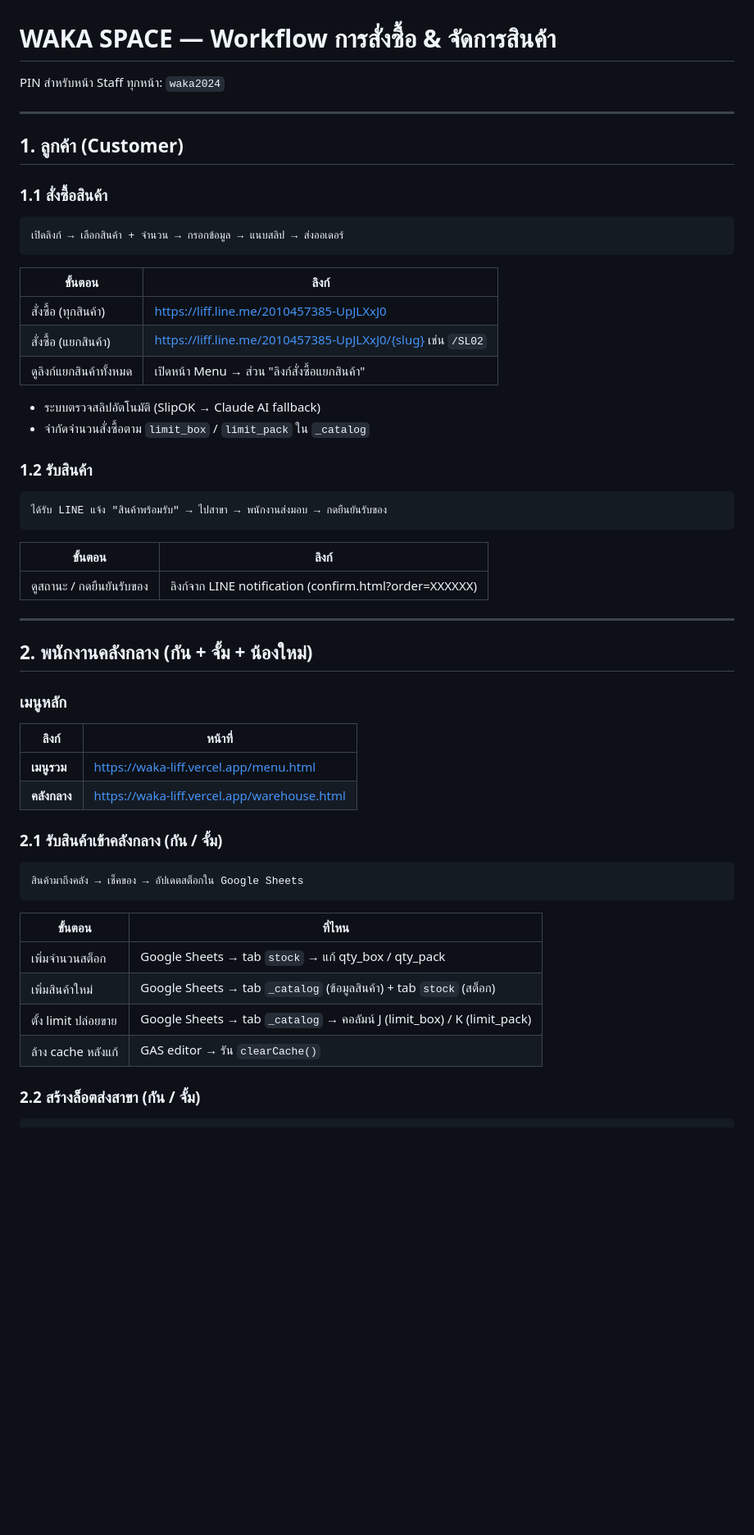
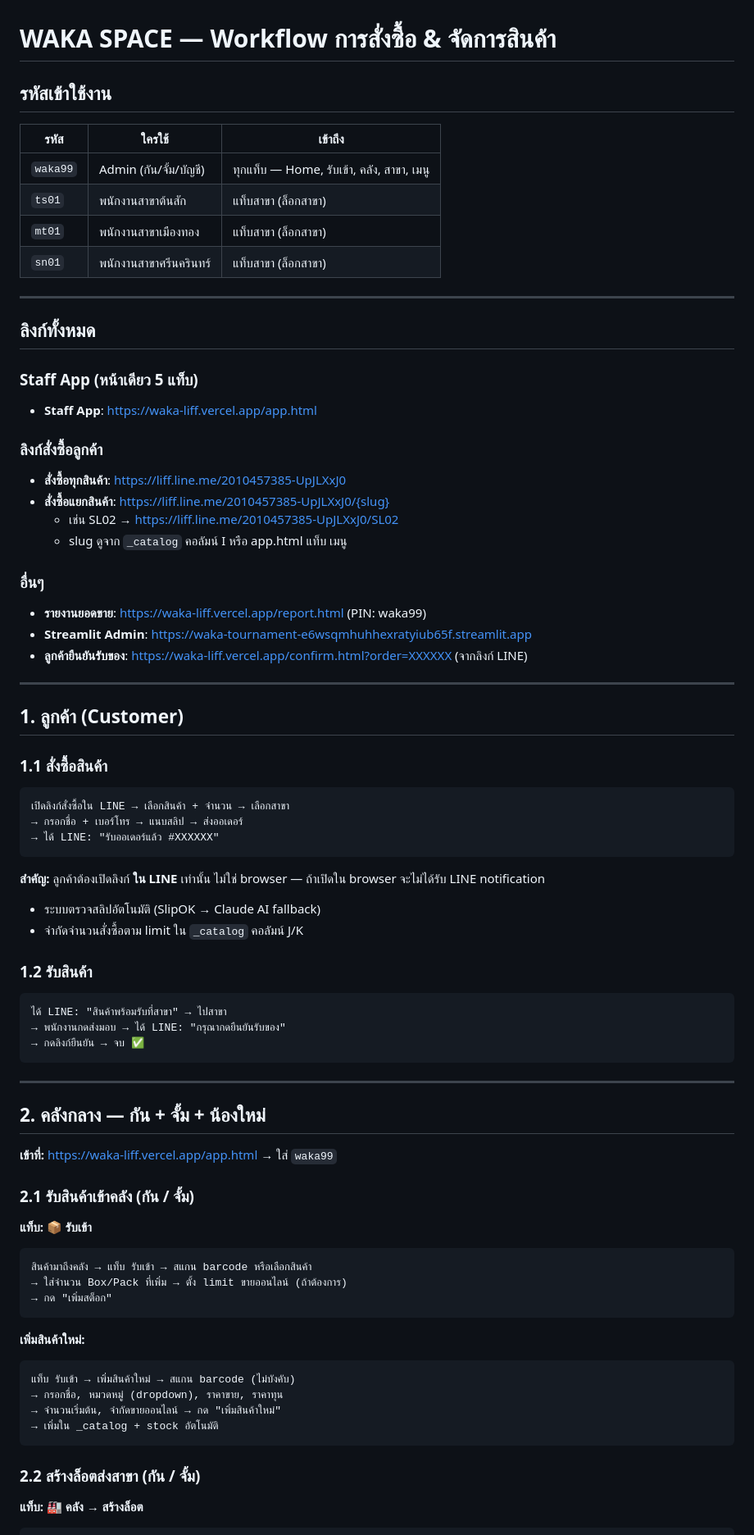
Before and after one commit to praphatsornt-beep/waka-tournament, a Markdown page: workflows/order_operations.md, the part around one of its changes. Shown at 82% size. GitHub-like rendering; blank space fills up the shorter version.

````diff
--- a/workflows/order_operations.md
+++ b/workflows/order_operations.md
@@ -1,6 +1,31 @@
 # WAKA SPACE — Workflow การสั่งซื้อ & จัดการสินค้า
 
-PIN สำหรับหน้า Staff ทุกหน้า: `waka2024`
+## รหัสเข้าใช้งาน
+
+| รหัส | ใครใช้ | เข้าถึง |
+|------|--------|---------|
+| `waka99` | Admin (กัน/จั้ม/บัญชี) | ทุกแท็บ — Home, รับเข้า, คลัง, สาขา, เมนู |
+| `ts01` | พนักงานสาขาต้นสัก | แท็บสาขา (ล็อกสาขา) |
+| `mt01` | พนักงานสาขาเมืองทอง | แท็บสาขา (ล็อกสาขา) |
+| `sn01` | พนักงานสาขาศรีนครินทร์ | แท็บสาขา (ล็อกสาขา) |
+
+---
+
+## ลิงก์ทั้งหมด
+
+### Staff App (หน้าเดียว 5 แท็บ)
+- **Staff App**: https://waka-liff.vercel.app/app.html
+
+### ลิงก์สั่งซื้อลูกค้า
+- **สั่งซื้อทุกสินค้า**: https://liff.line.me/2010457385-UpJLXxJ0
+- **สั่งซื้อแยกสินค้า**: https://liff.line.me/2010457385-UpJLXxJ0/{slug}
+  - เช่น SL02 → https://liff.line.me/2010457385-UpJLXxJ0/SL02
+  - slug ดูจาก `_catalog` คอลัมน์ I หรือ app.html แท็บ เมนู
+
+### อื่นๆ
+- **รายงานยอดขาย**: https://waka-liff.vercel.app/report.html (PIN: waka99)
+- **Streamlit Admin**: https://waka-tournament-e6wsqmhuhhexratyiub65f.streamlit.app
+- **ลูกค้ายืนยันรับของ**: https://waka-liff.vercel.app/confirm.html?order=XXXXXX (จากลิงก์ LINE)
 
 ---
 
@@ -8,48 +33,49 @@ PIN สำหรับหน้า Staff ทุกหน้า: `waka2024`
 
 ### 1.1 สั่งซื้อสินค้า
 ```
-เปิดลิงก์ → เลือกสินค้า + จำนวน → กรอกข้อมูล → แนบสลิป → ส่งออเดอร์
+เปิดลิงก์สั่งซื้อใน LINE → เลือกสินค้า + จำนวน → เลือกสาขา
+→ กรอกชื่อ + เบอร์โทร → แนบสลิป → ส่งออเดอร์
+→ ได้ LINE: "รับออเดอร์แล้ว #XXXXXX"
 ```
 
-| ขั้นตอน | ลิงก์ |
-|---------|-------|
-| สั่งซื้อ (ทุกสินค้า) | https://liff.line.me/2010457385-UpJLXxJ0 |
-| สั่งซื้อ (แยกสินค้า) | https://liff.line.me/2010457385-UpJLXxJ0/{slug} เช่น `/SL02` |
-| ดูลิงก์แยกสินค้าทั้งหมด | เปิดหน้า Menu → ส่วน "ลิงก์สั่งซื้อแยกสินค้า" |
+**สำคัญ:** ลูกค้าต้องเปิดลิงก์ **ใน LINE** เท่านั้น ไม่ใช่ browser — ถ้าเปิดใน browser จะไม่ได้รับ LINE notification
 
 - ระบบตรวจสลิปอัตโนมัติ (SlipOK → Claude AI fallback)
-- จำกัดจำนวนสั่งซื้อตาม `limit_box` / `limit_pack` ใน `_catalog`
+- จำกัดจำนวนสั่งซื้อตาม limit ใน `_catalog` คอลัมน์ J/K
 
 ### 1.2 รับสินค้า
 ```
-ได้รับ LINE แจ้ง "สินค้าพร้อมรับ" → ไปสาขา → พนักงานส่งมอบ → กดยืนยันรับของ
+ได้ LINE: "สินค้าพร้อมรับที่สาขา" → ไปสาขา
+→ พนักงานกดส่งมอบ → ได้ LINE: "กรุณากดยืนยันรับของ"
+→ กดลิงก์ยืนยัน → จบ ✅
 ```
-
-| ขั้นตอน | ลิงก์ |
-|---------|-------|
-| ดูสถานะ / กดยืนยันรับของ | ลิงก์จาก LINE notification (confirm.html?order=XXXXXX) |
 
 ---
 
-## 2. พนักงานคลังกลาง (กัน + จั้ม + น้องใหม่)
+## 2. คลังกลาง — กัน + จั้ม + น้องใหม่
 
-### เมนูหลัก
-| ลิงก์ | หน้าที่ |
-|-------|---------|
-| **เมนูรวม** | https://waka-liff.vercel.app/menu.html |
-| **คลังกลาง** | https://waka-liff.vercel.app/warehouse.html |
+**เข้าที่:** https://waka-liff.vercel.app/app.html → ใส่ `waka99`
 
-### 2.1 รับสินค้าเข้าคลังกลาง (กัน / จั้ม)
+### 2.1 รับสินค้าเข้าคลัง (กัน / จั้ม)
+
+**แท็บ: 📦 รับเข้า**
+
 ```
-สินค้ามาถึงคลัง → เช็คของ → อัปเดตสต็อกใน Google Sheets
+สินค้ามาถึงคลัง → แท็บ รับเข้า → สแกน barcode หรือเลือกสินค้า
+→ ใส่จำนวน Box/Pack ที่เพิ่ม → ตั้ง limit ขายออนไลน์ (ถ้าต้องการ)
+→ กด "เพิ่มสต็อก"
 ```
 
-| ขั้นตอน | ที่ไหน |
-|---------|--------|
-| เพิ่มจำนวนสต็อก | Google Sheets → tab `stock` → แก้ qty_box / qty_pack |
-| เพิ่มสินค้าใหม่ | Google Sheets → tab `_catalog` (ข้อมูลสินค้า) + tab `stock` (สต็อก) |
-| ตั้ง limit ปล่อยขาย | Google Sheets → tab `_catalog` → คอลัมน์ J (limit_box) / K (limit_pack) |
-| ล้าง cache หลังแก้ | GAS editor → รัน `clearCache()` |
+**เพิ่มสินค้าใหม่:**
+```
+แท็บ รับเข้า → เพิ่มสินค้าใหม่ → สแกน barcode (ไม่บังคับ)
+→ กรอกชื่อ, หมวดหมู่ (dropdown), ราคาขาย, ราคาทุน
+→ จำนวนเริ่มต้น, จำกัดขายออนไลน์ → กด "เพิ่มสินค้าใหม่"
+→ เพิ่มใน _catalog + stock อัตโนมัติ
+```
 
 ### 2.2 สร้างล็อตส่งสาขา (กัน / จั้ม)
+
+**แท็บ: 🏭 คลัง → สร้างล็อต**
+
 ```
````
Also changed, not shown: other parts of workflows/order_operations.md (+158 -120 lines).
